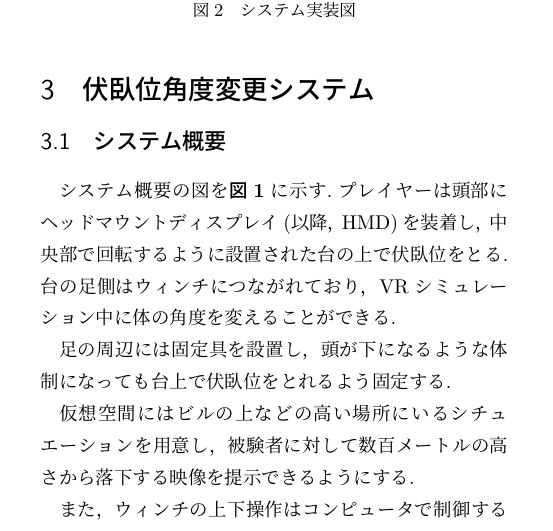
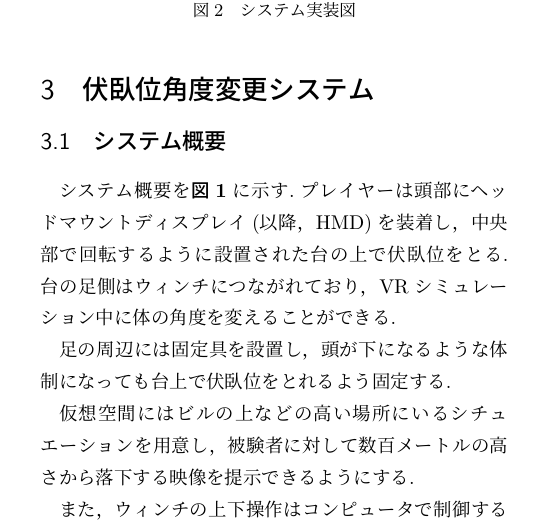
Before and after one commit to YumeneTakeda/C0B20205_YumeneTakeda_Chukan, a LaTeX document (main.tex): part of one column of page 1 of 2, cut so that both start at the same text. Compiled offline with upLaTeX and dvipdfmx.

Commit message:
図に図1を修正

```diff
--- a/main.tex
+++ b/main.tex
@@ -55,7 +55,7 @@ VRと落下を組み合わせたイベントも登場した.
 
 \section{伏臥位角度変更システム}
 \subsection{システム概要}
-システム概要の図を\figref{fig:about_system}に示す.プレイヤーは頭部にヘッドマウントディスプレイ(以降，HMD)を装着し，中央部で回転するように設置された台の上で伏臥位をとる.台の足側はウィンチにつながれており，VRシミュレーション中に体の角度を変えることができる.
+システム概要を\figref{fig:about_system}に示す.プレイヤーは頭部にヘッドマウントディスプレイ(以降，HMD)を装着し，中央部で回転するように設置された台の上で伏臥位をとる.台の足側はウィンチにつながれており，VRシミュレーション中に体の角度を変えることができる.
 
 足の周辺には固定具を設置し，頭が下になるような体制になっても台上で伏臥位をとれるよう固定する.
 
```
Also changed, not shown: 20230809_Chukan_yumenet.pdf.
